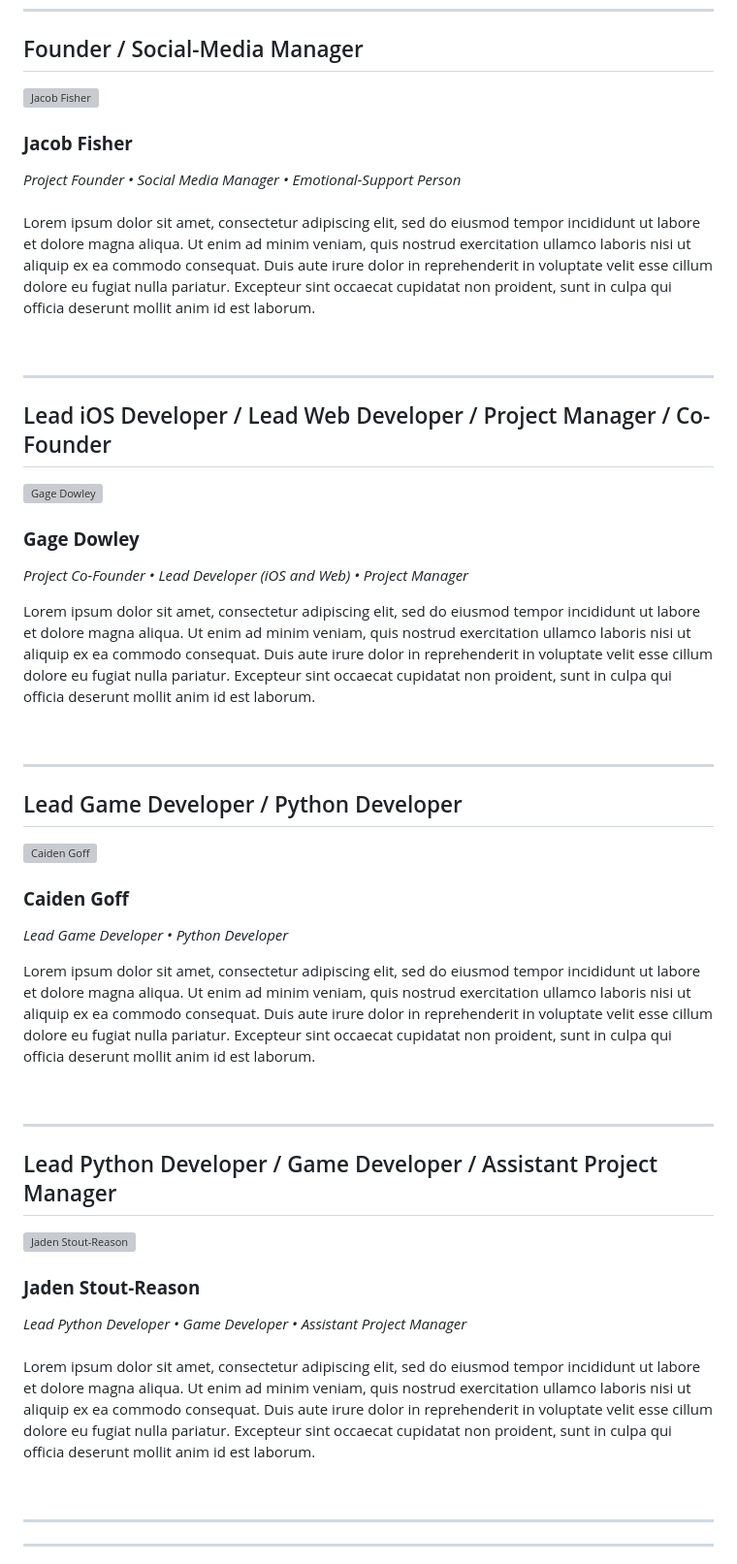
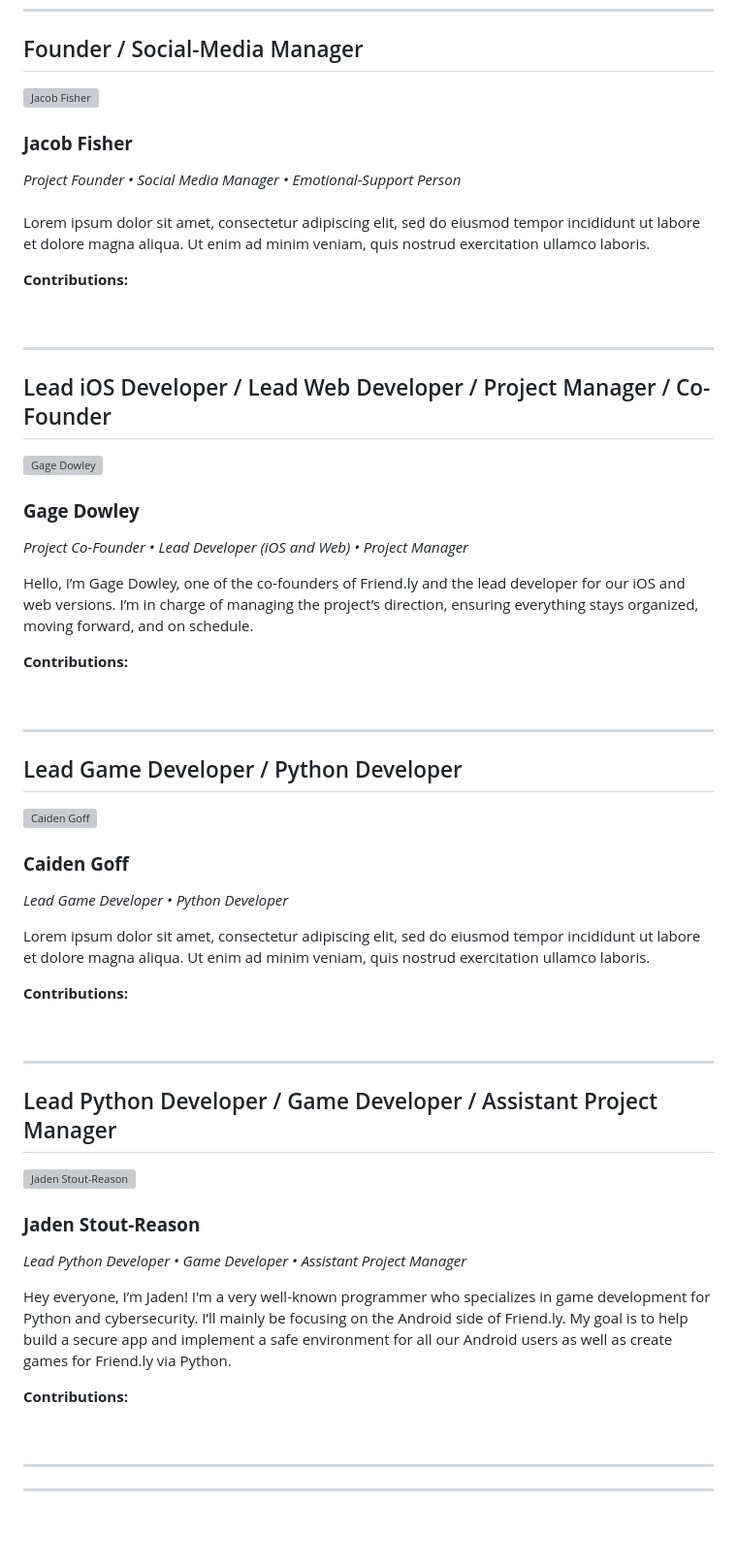
Before and after one commit to TechSavvy4822/Friend.ly, a Markdown page: README.md, the part around one of its changes. Shown at 97% size. GitHub-like rendering; blank space fills up the shorter version; grey boxes are pictures that could not be loaded.

Commit message:
Revise team member bios and contributions
Updated team member descriptions and contributions sections.

```diff
--- a/README.md
+++ b/README.md
@@ -68,7 +68,10 @@ Meet the amazing team behind **Friend.ly** !
 ### **Jacob Fisher**
 *Project Founder • Social Media Manager • Emotional-Support Person*
 <br>
-Lorem ipsum dolor sit amet, consectetur adipiscing elit, sed do eiusmod tempor incididunt ut labore et dolore magna aliqua. Ut enim ad minim veniam, quis nostrud exercitation ullamco laboris nisi ut aliquip ex ea commodo consequat. Duis aute irure dolor in reprehenderit in voluptate velit esse cillum dolore eu fugiat nulla pariatur. Excepteur sint occaecat cupidatat non proident, sunt in culpa qui officia deserunt mollit anim id est laborum.
+Lorem ipsum dolor sit amet, consectetur adipiscing elit, sed do eiusmod tempor incididunt ut labore et dolore magna aliqua. Ut enim ad minim veniam, quis nostrud exercitation ullamco laboris.
+
+**Contributions:**
+
 
 <br clear="left"/>
 
@@ -81,7 +84,9 @@ Lorem ipsum dolor sit amet, consectetur adipiscing elit, sed do eiusmod tempor i
 ### **Gage Dowley**
 *Project Co-Founder • Lead Developer (iOS and Web) • Project Manager*
 
-Lorem ipsum dolor sit amet, consectetur adipiscing elit, sed do eiusmod tempor incididunt ut labore et dolore magna aliqua. Ut enim ad minim veniam, quis nostrud exercitation ullamco laboris nisi ut aliquip ex ea commodo consequat. Duis aute irure dolor in reprehenderit in voluptate velit esse cillum dolore eu fugiat nulla pariatur. Excepteur sint occaecat cupidatat non proident, sunt in culpa qui officia deserunt mollit anim id est laborum.
+Hello, I’m Gage Dowley, one of the co-founders of Friend.ly and the lead developer for our iOS and web versions. I’m in charge of managing the project’s direction, ensuring everything stays organized, moving forward, and on schedule.
+
+**Contributions:**
 
 <br clear="left"/>
 
@@ -95,7 +100,10 @@ Lorem ipsum dolor sit amet, consectetur adipiscing elit, sed do eiusmod tempor i
 ### **Caiden Goff**
 *Lead Game Developer • Python Developer*
 
-Lorem ipsum dolor sit amet, consectetur adipiscing elit, sed do eiusmod tempor incididunt ut labore et dolore magna aliqua. Ut enim ad minim veniam, quis nostrud exercitation ullamco laboris nisi ut aliquip ex ea commodo consequat. Duis aute irure dolor in reprehenderit in voluptate velit esse cillum dolore eu fugiat nulla pariatur. Excepteur sint occaecat cupidatat non proident, sunt in culpa qui officia deserunt mollit anim id est laborum.
+Lorem ipsum dolor sit amet, consectetur adipiscing elit, sed do eiusmod tempor incididunt ut labore et dolore magna aliqua. Ut enim ad minim veniam, quis nostrud exercitation ullamco laboris.
+
+**Contributions:**
+
 
 <br clear="left"/>
 
@@ -107,8 +115,11 @@ Lorem ipsum dolor sit amet, consectetur adipiscing elit, sed do eiusmod tempor i
 
 ### **Jaden Stout-Reason**
 *Lead Python Developer • Game Developer • Assistant Project Manager*
-<br>
-Lorem ipsum dolor sit amet, consectetur adipiscing elit, sed do eiusmod tempor incididunt ut labore et dolore magna aliqua. Ut enim ad minim veniam, quis nostrud exercitation ullamco laboris nisi ut aliquip ex ea commodo consequat. Duis aute irure dolor in reprehenderit in voluptate velit esse cillum dolore eu fugiat nulla pariatur. Excepteur sint occaecat cupidatat non proident, sunt in culpa qui officia deserunt mollit anim id est laborum.
+
+Hey everyone, I’m Jaden! I'm a very well-known programmer who specializes in game development for Python and cybersecurity. I’ll mainly be focusing on the Android side of Friend.ly. My goal is to help build a secure app and implement a safe environment for all our Android users as well as create games for Friend.ly via Python.
+
+**Contributions:**
+
 
 <br clear="left"/>
 
```
Also changed, not shown: other parts of README.md (+2 -2 lines).
